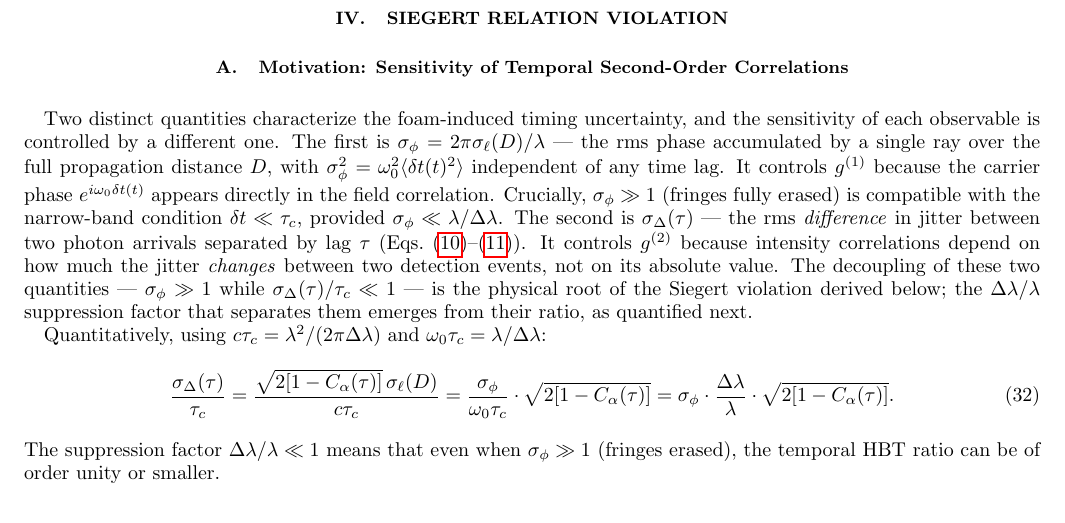
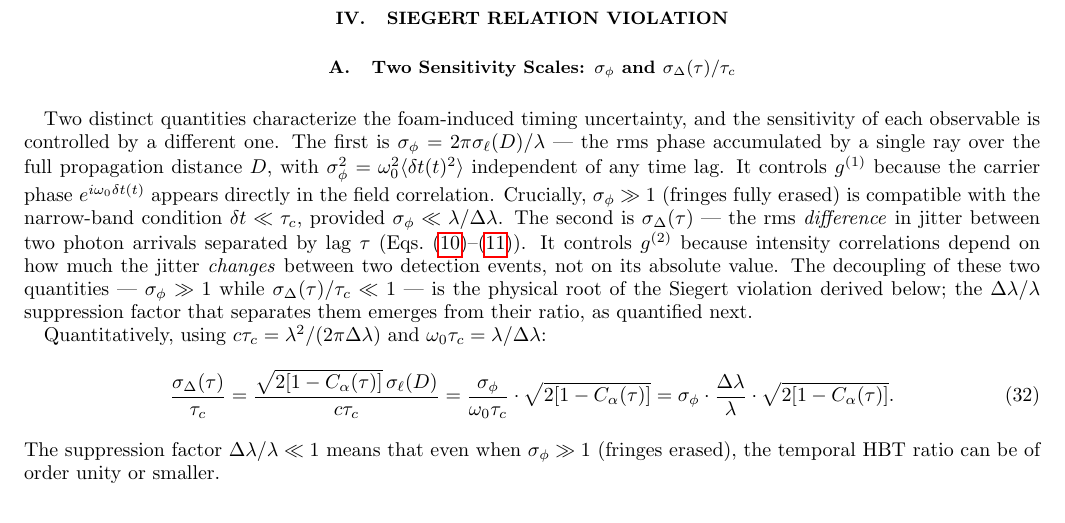
Before and after one commit to AlexGKim/foam, a LaTeX paper (docs/paper.tex): part of page 7 of 13, cut so that both start at the same text. Compiled offline with pdfLaTeX.

Commit message:
Rename Motivation subsection to 'Two Sensitivity Scales: σ_φ and σ_Δ(τ)/τ_c'
Co-Authored-By: Claude Sonnet 4.6 <noreply@anthropic.com>

```diff
--- a/docs/paper.tex
+++ b/docs/paper.tex
@@ -576,7 +576,7 @@ $\lambda=500$~nm, $\sigma_\phi \approx 280 \gg 1$.
 % ==============================================================
 \section{Siegert Relation Violation}
 \label{sec:siegert}
-\subsection{Motivation: Sensitivity of Temporal Second-Order Correlations}
+\subsection{Two Sensitivity Scales: $\sigma_\phi$ and $\sigma_\Delta(\tau)/\tau_c$}
 Two distinct quantities characterize the foam-induced timing uncertainty,
 and the sensitivity of each observable is controlled by a different one.
 The first is $\sigma_\phi = 2\pi\sigma_\ell(D)/\lambda$ — the rms phase
```
